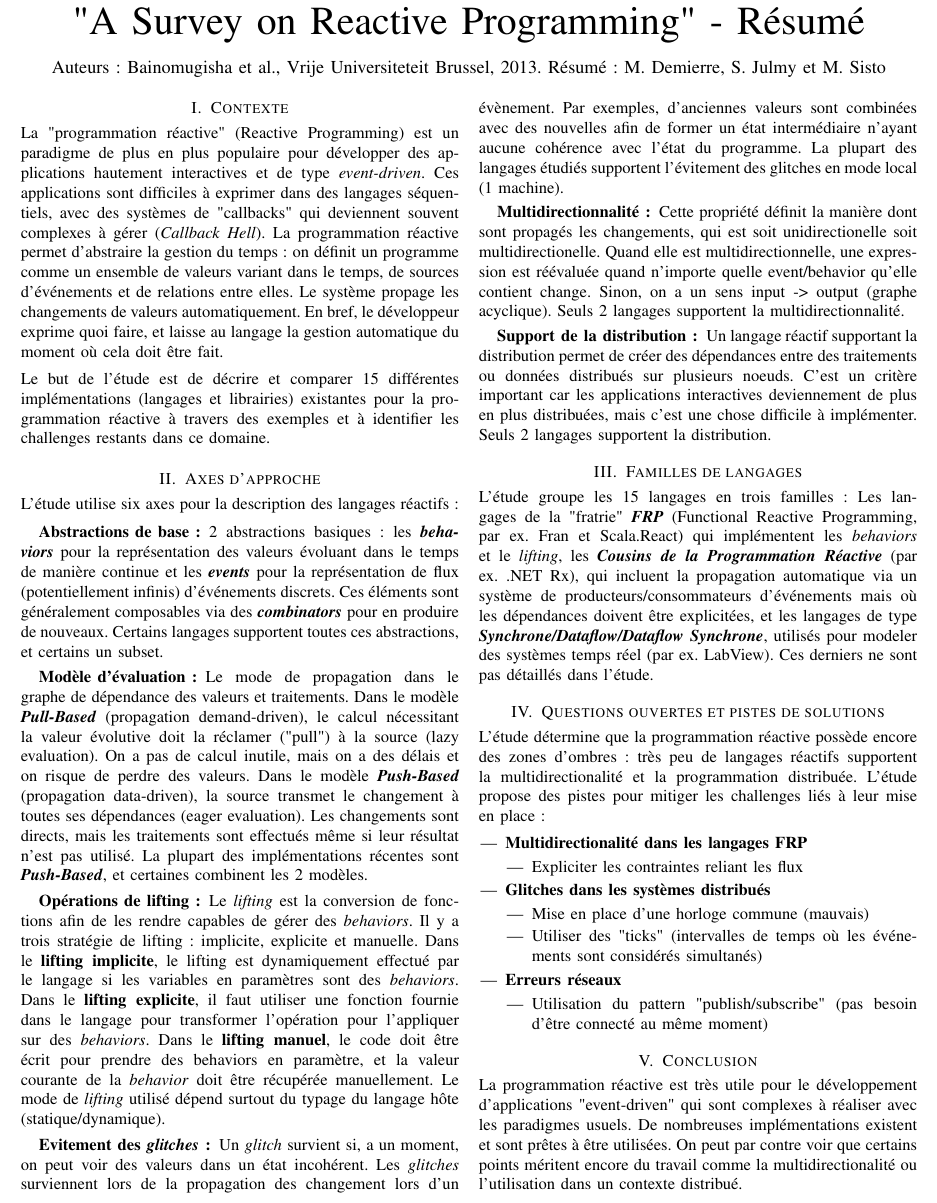
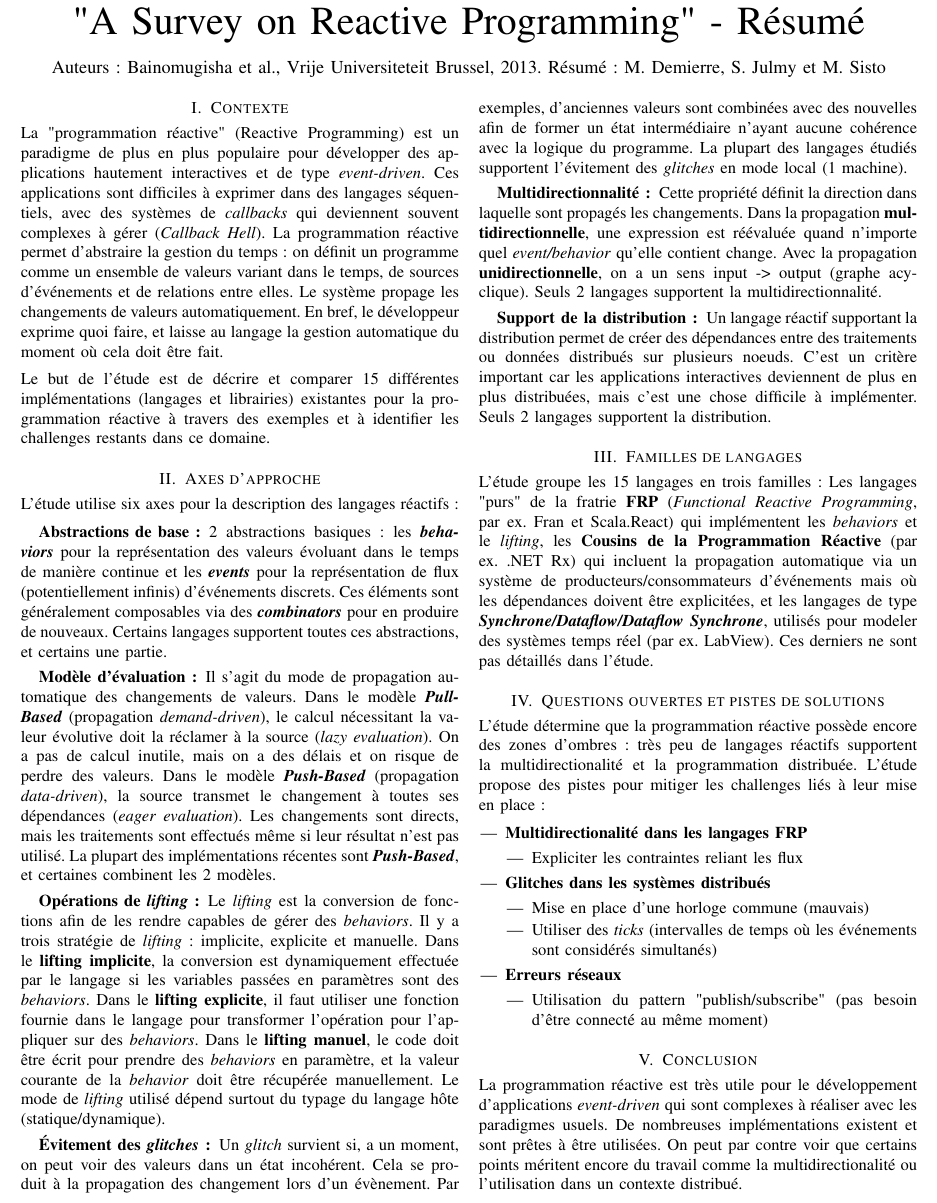
Before and after one commit to SnipyJulmy/MSE-AdvProg, a LaTeX CV (article/resume.tex): part of the page, cut so that both start at the same text. Compiled offline with pdfLaTeX.

Commit message:
article: improvements

```diff
--- a/article/resume.tex
+++ b/article/resume.tex
@@ -23,7 +23,7 @@
 
 \section{Contexte}
 
-La "programmation réactive" (Reactive Programming) est un paradigme de plus en plus populaire pour développer des applications hautement interactives et de type \textit{event-driven}. Ces applications sont difficiles à exprimer dans des langages séquentiels, avec des systèmes de "callbacks" qui deviennent souvent complexes à gérer (\textit{Callback Hell}). La programmation réactive  permet d'abstraire la gestion du temps : on définit un programme comme un ensemble de valeurs variant dans le temps, de sources d'événements et de relations entre elles. Le système propage les changements de valeurs automatiquement. En bref, le développeur exprime quoi faire, et laisse au langage la gestion automatique du moment où cela doit être fait.
+La "programmation réactive" (Reactive Programming) est un paradigme de plus en plus populaire pour développer des applications hautement interactives et de type \textit{event-driven}. Ces applications sont difficiles à exprimer dans des langages séquentiels, avec des systèmes de \textit{callbacks} qui deviennent souvent complexes à gérer (\textit{Callback Hell}). La programmation réactive  permet d'abstraire la gestion du temps : on définit un programme comme un ensemble de valeurs variant dans le temps, de sources d'événements et de relations entre elles. Le système propage les changements de valeurs automatiquement. En bref, le développeur exprime quoi faire, et laisse au langage la gestion automatique du moment où cela doit être fait.
 
 \vspace{1ex}
 Le but de l'étude est de décrire et comparer 15 différentes implémentations (langages et librairies) existantes pour la programmation réactive à travers des exemples et à identifier les challenges restants dans ce domaine.
@@ -33,28 +33,28 @@ L'étude utilise six axes pour la description des langages réactifs :
 
 \begin{description}
     \item[Abstractions de base :]
-    2 abstractions basiques : les \textbf{\textit{behaviors}} pour la représentation des valeurs évoluant dans le temps de manière continue et les \textbf{\textit{events}} pour la représentation de flux (potentiellement infinis) d'événements discrets. Ces éléments sont généralement composables via des \textbf{\textit{combinators}} pour en produire de nouveaux. Certains langages supportent toutes ces abstractions, et certains un subset.
+    2 abstractions basiques : les \textbf{\textit{behaviors}} pour la représentation des valeurs évoluant dans le temps de manière continue et les \textbf{\textit{events}} pour la représentation de flux (potentiellement infinis) d'événements discrets. Ces éléments sont généralement composables via des \textbf{\textit{combinators}} pour en produire de nouveaux. Certains langages supportent toutes ces abstractions, et certains une partie.
 
     \item[Modèle d'évaluation :]
-    Le mode de propagation dans le graphe de dépendance des valeurs et traitements. Dans le modèle \textbf{\textit{Pull-Based}} (propagation demand-driven), le calcul nécessitant la valeur évolutive doit la réclamer ("pull") à la source (lazy evaluation). On a pas de calcul inutile, mais on a des délais et on risque de perdre des valeurs. Dans le modèle \textbf{\textit{Push-Based}} (propagation data-driven), la source transmet le changement à toutes ses dépendances (eager evaluation). Les changements sont directs, mais les traitements sont effectués même si leur résultat n'est pas utilisé. La plupart des implémentations récentes sont \textbf{\textit{Push-Based}}, et certaines combinent les 2 modèles.
+    Il s'agit du mode de propagation automatique des changements de valeurs. Dans le modèle \textbf{\textit{Pull-Based}} (propagation \textit{demand-driven}), le calcul nécessitant la valeur évolutive doit la réclamer à la source (\textit{lazy evaluation}). On a pas de calcul inutile, mais on a des délais et on risque de perdre des valeurs. Dans le modèle \textbf{\textit{Push-Based}} (propagation \textit{data-driven}), la source transmet le changement à toutes ses dépendances (\textit{eager evaluation}). Les changements sont directs, mais les traitements sont effectués même si leur résultat n'est pas utilisé. La plupart des implémentations récentes sont \textbf{\textit{Push-Based}}, et certaines combinent les 2 modèles.
 
-    \item[Opérations de lifting:]
-    Le \textit{lifting} est la conversion de fonctions afin de les rendre capables de gérer des \textit{behaviors}. Il y a trois stratégie de lifting : implicite, explicite et manuelle. Dans le \textbf{lifting implicite}, le lifting est dynamiquement effectué par le langage si les variables en paramètres sont des \textit{behaviors}. Dans le \textbf{lifting explicite}, il faut utiliser une fonction fournie dans le langage pour transformer l'opération pour l'appliquer sur des \textit{behaviors}. Dans le \textbf{lifting manuel}, le code doit être écrit pour prendre des behaviors en paramètre, et la valeur courante de la \textit{behavior} doit être récupérée manuellement. Le mode de \textit{lifting} utilisé dépend surtout du typage du langage hôte (statique/dynamique).
+    \item[Opérations de \textit{lifting}:]
+    Le \textit{lifting} est la conversion de fonctions afin de les rendre capables de gérer des \textit{behaviors}. Il y a trois stratégie de \textit{lifting} : implicite, explicite et manuelle. Dans le \textbf{lifting implicite}, la conversion est dynamiquement effectuée par le langage si les variables passées en paramètres sont des \textit{behaviors}. Dans le \textbf{lifting explicite}, il faut utiliser une fonction fournie dans le langage pour transformer l'opération pour l'appliquer sur des \textit{behaviors}. Dans le \textbf{lifting manuel}, le code doit être écrit pour prendre des \textit{behaviors} en paramètre, et la valeur courante de la \textit{behavior} doit être récupérée manuellement. Le mode de \textit{lifting} utilisé dépend surtout du typage du langage hôte (statique/dynamique).
 
-    \item[Evitement des \textit{glitches} :]
-    Un \textit{glitch} survient si, a un moment, on peut voir des valeurs dans un état incohérent. Les \textit{glitches} surviennent lors de la propagation des changement lors d'un évènement. Par exemples, d'anciennes valeurs sont combinées avec des nouvelles afin de former un état intermédiaire n'ayant aucune cohérence avec l'état du programme. La plupart des langages étudiés supportent l'évitement des glitches en mode local (1 machine).
+    \item[Évitement des \textit{glitches} :]
+    Un \textit{glitch} survient si, a un moment, on peut voir des valeurs dans un état incohérent. Cela se produit à la propagation des changement lors d'un évènement. Par exemples, d'anciennes valeurs sont combinées avec des nouvelles afin de former un état intermédiaire n'ayant aucune cohérence avec la logique du programme. La plupart des langages étudiés supportent l'évitement des \textit{glitches} en mode local (1 machine).
 
     \item[Multidirectionnalité :]
-    Cette propriété définit la manière dont sont propagés les changements, qui est soit unidirectionelle soit multidirectionelle. Quand elle est multidirectionnelle, une expression est réévaluée quand n'importe quelle event/behavior qu'elle contient change. Sinon, on a un sens input -> output (graphe acyclique). Seuls 2 langages supportent la multidirectionnalité.
+    Cette propriété définit la direction dans laquelle sont propagés les changements. Dans la propagation \textbf{multidirectionnelle}, une expression est réévaluée quand n'importe quel \textit{event/behavior} qu'elle contient change. Avec la propagation \textbf{unidirectionnelle}, on a un sens input -> output (graphe acyclique). Seuls 2 langages supportent la multidirectionnalité.
 
     \item[Support de la distribution :]
-    Un langage réactif supportant la distribution permet de créer des dépendances entre des traitements ou données distribués sur plusieurs noeuds. C'est un critère important car les applications interactives deviennement de plus en plus distribuées, mais c'est une chose difficile à implémenter. Seuls 2 langages supportent la distribution.
+    Un langage réactif supportant la distribution permet de créer des dépendances entre des traitements ou données distribués sur plusieurs noeuds. C'est un critère important car les applications interactives deviennent de plus en plus distribuées, mais c'est une chose difficile à implémenter. Seuls 2 langages supportent la distribution.
 \end{description}
 
 
 \section{Familles de langages}
 
-L'étude groupe les 15 langages en trois familles : Les langages de la "fratrie" \textit{\textbf{FRP}} (Functional Reactive Programming, par ex. Fran et Scala.React) qui implémentent les \textit{behaviors} et le \textit{lifting}, les \textit{\textbf{Cousins de la Programmation Réactive}} (par ex. .NET Rx), qui incluent la propagation automatique via un système de producteurs/consommateurs d'événements mais où les dépendances doivent être explicitées, et les langages de type \textit{\textbf{Synchrone/Dataflow/Dataflow Synchrone}}, utilisés pour modeler des systèmes temps réel (par ex. LabView). Ces derniers ne sont pas détaillés dans l'étude.
+L'étude groupe les 15 langages en trois familles : Les langages "purs" de la fratrie \textbf{FRP} (\textit{Functional Reactive Programming}, par ex. Fran et Scala.React) qui implémentent les \textit{behaviors} et le \textit{lifting}, les \textbf{Cousins de la Programmation Réactive} (par ex. .NET Rx) qui incluent la propagation automatique via un système de producteurs/consommateurs d'événements mais où les dépendances doivent être explicitées, et les langages de type \textit{\textbf{Synchrone/Dataflow/Dataflow Synchrone}}, utilisés pour modeler des systèmes temps réel (par ex. LabView). Ces derniers ne sont pas détaillés dans l'étude.
 
 \section{Questions ouvertes et pistes de solutions}
 
@@ -68,7 +68,7 @@ L'étude détermine que la programmation réactive possède encore des zones d'o
     \item \textbf{Glitches dans les systèmes distribués}
         \begin{itemize}
             \item Mise en place d'une horloge commune (mauvais)
-            \item Utiliser des "ticks" (intervalles de temps où les événements sont considérés simultanés)
+            \item Utiliser des \textit{ticks} (intervalles de temps où les événements sont considérés simultanés)
         \end{itemize}
     \item \textbf{Erreurs réseaux}
         \begin{itemize}
@@ -78,6 +78,6 @@ L'étude détermine que la programmation réactive possède encore des zones d'o
 
 \section{Conclusion}
 
-La programmation réactive est très utile pour le développement d'applications "event-driven" qui sont complexes à réaliser avec les paradigmes usuels. De nombreuses implémentations existent et sont prêtes à être utilisées. On peut par contre voir que certains points méritent encore du travail comme la multidirectionalité ou l'utilisation dans un contexte distribué.
+La programmation réactive est très utile pour le développement d'applications \textit{event-driven} qui sont complexes à réaliser avec les paradigmes usuels. De nombreuses implémentations existent et sont prêtes à être utilisées. On peut par contre voir que certains points méritent encore du travail comme la multidirectionalité ou l'utilisation dans un contexte distribué.
 
 \end{document}
```
